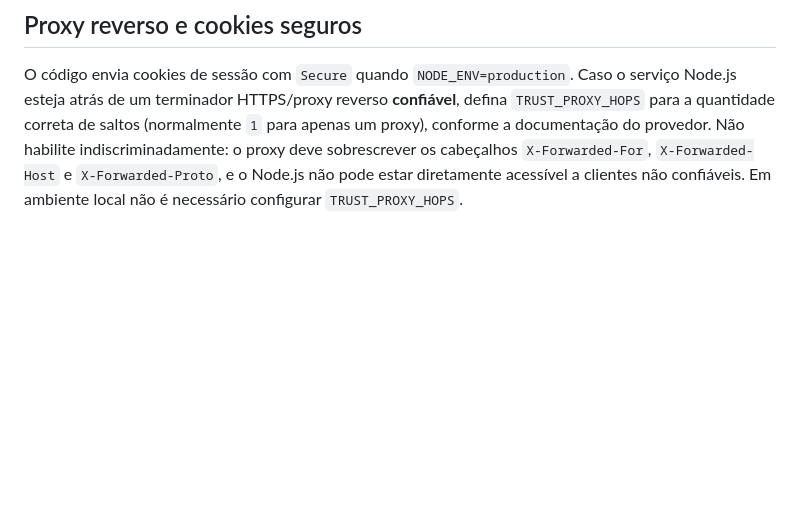
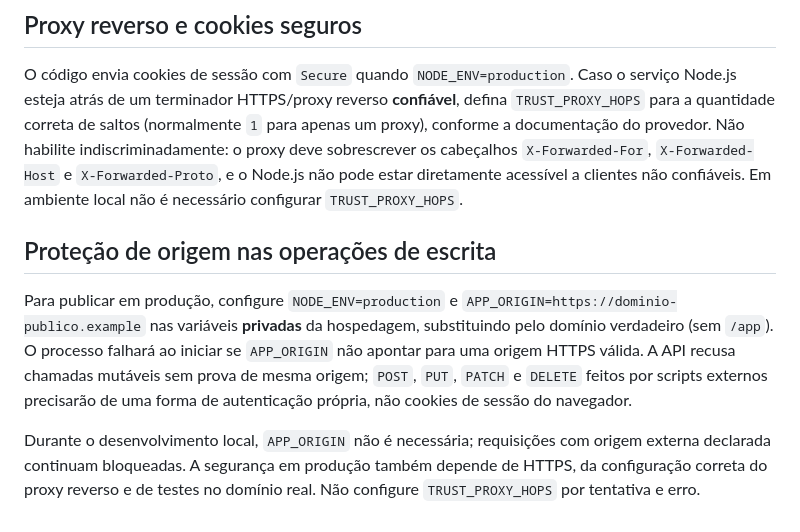
Before and after one commit to warleyredessociais2-rgb/OrganizaAI, a Markdown page: docs/INSTALACAO.md, the part around the change. GitHub-like rendering; blank space fills up the shorter version.

Commit message:
docs: descreve protecao CSRF e APP_ORIGIN para producao

```diff
--- a/docs/INSTALACAO.md
+++ b/docs/INSTALACAO.md
@@ -59,3 +59,9 @@ A aplicação valida o certificado TLS do PostgreSQL. Se aparecer um erro de CA
 ## Proxy reverso e cookies seguros
 
 O código envia cookies de sessão com `Secure` quando `NODE_ENV=production`. Caso o serviço Node.js esteja atrás de um terminador HTTPS/proxy reverso **confiável**, defina `TRUST_PROXY_HOPS` para a quantidade correta de saltos (normalmente `1` para apenas um proxy), conforme a documentação do provedor. Não habilite indiscriminadamente: o proxy deve sobrescrever os cabeçalhos `X-Forwarded-For`, `X-Forwarded-Host` e `X-Forwarded-Proto`, e o Node.js não pode estar diretamente acessível a clientes não confiáveis. Em ambiente local não é necessário configurar `TRUST_PROXY_HOPS`.
+
+## Proteção de origem nas operações de escrita
+
+Para publicar em produção, configure `NODE_ENV=production` e `APP_ORIGIN=https://dominio-publico.example` nas variáveis **privadas** da hospedagem, substituindo pelo domínio verdadeiro (sem `/app`). O processo falhará ao iniciar se `APP_ORIGIN` não apontar para uma origem HTTPS válida. A API recusa chamadas mutáveis sem prova de mesma origem; `POST`, `PUT`, `PATCH` e `DELETE` feitos por scripts externos precisarão de uma forma de autenticação própria, não cookies de sessão do navegador.
+
+Durante o desenvolvimento local, `APP_ORIGIN` não é necessária; requisições com origem externa declarada continuam bloqueadas. A segurança em produção também depende de HTTPS, da configuração correta do proxy reverso e de testes no domínio real. Não configure `TRUST_PROXY_HOPS` por tentativa e erro.
```
